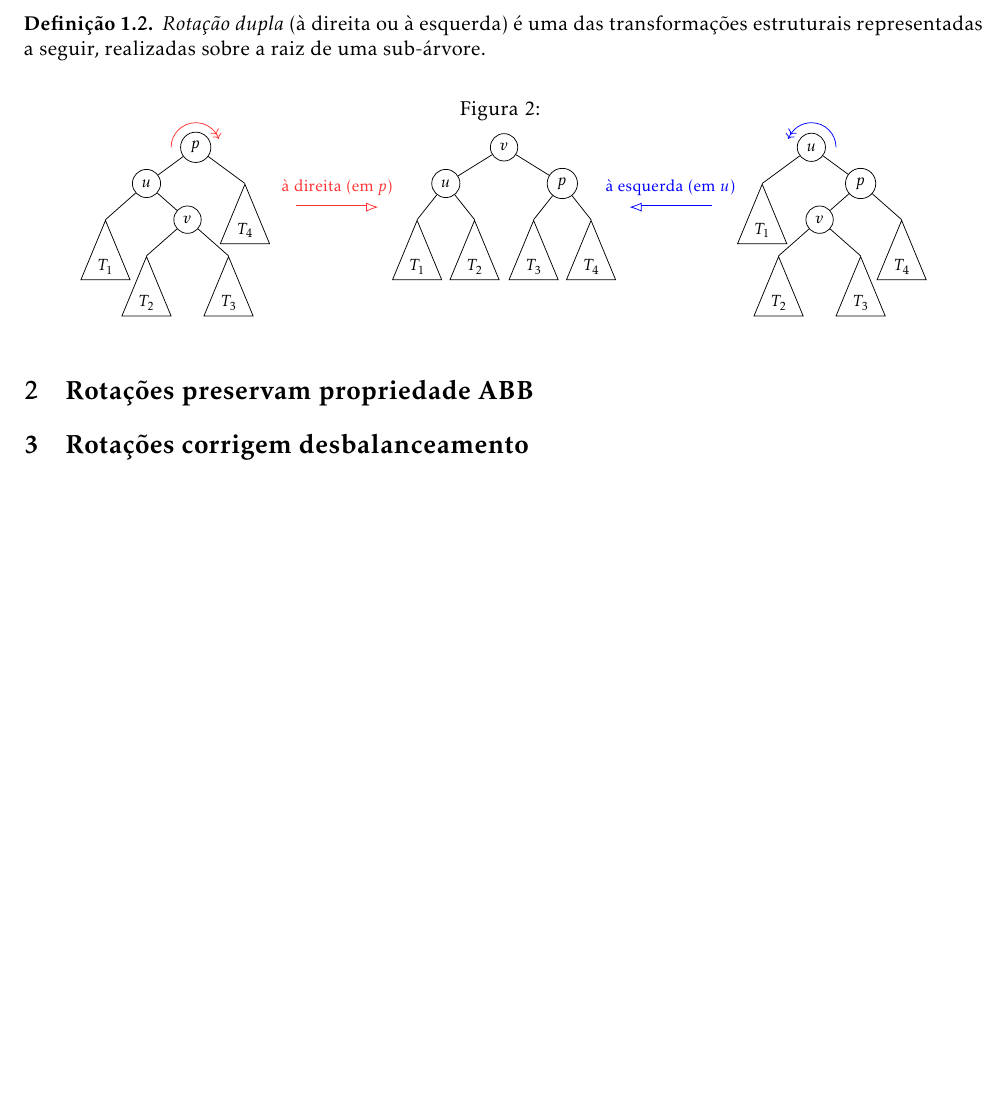
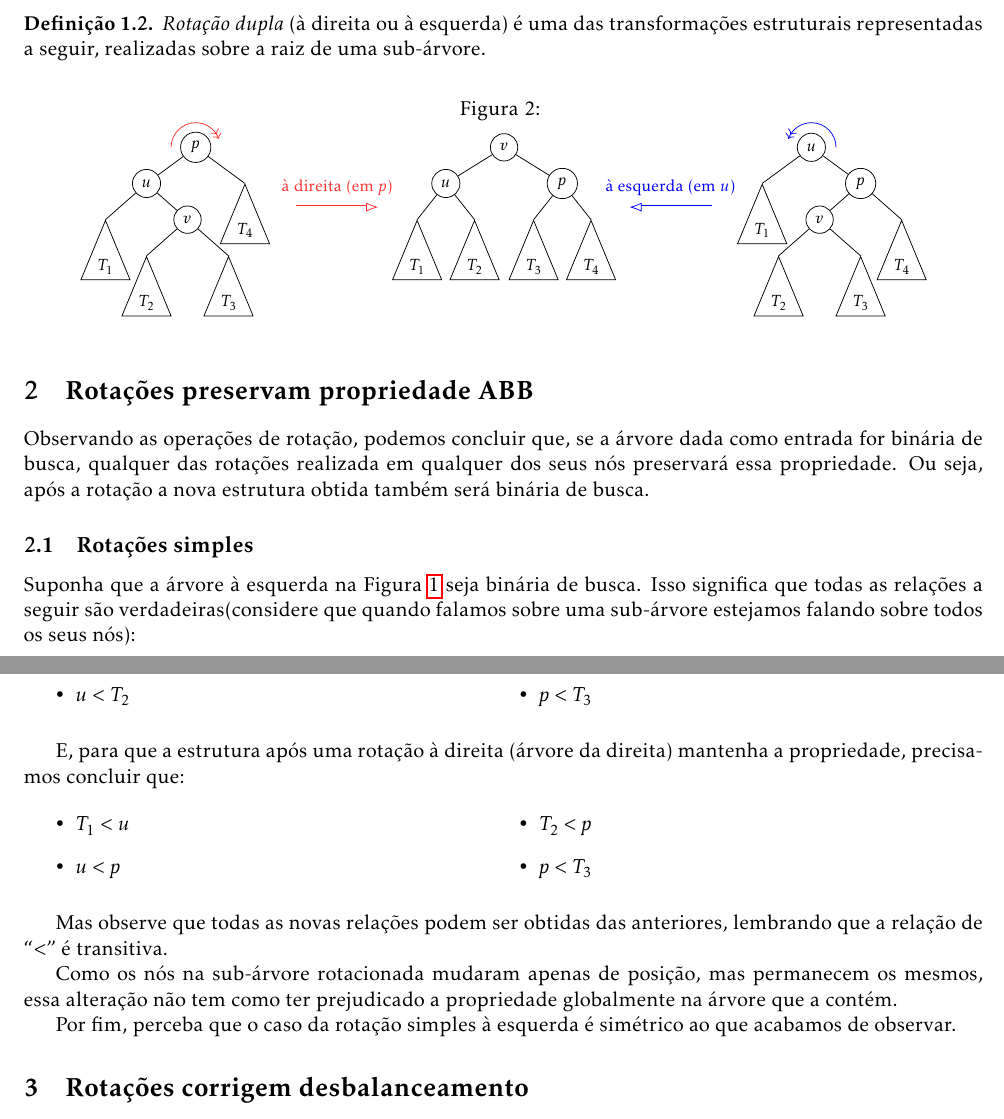
Before and after one commit to ufcqxd-aulas/ed2-anotacoes, a LaTeX document (src/EDA - 2022.1 - Rotações e Balanceamento de AVLs.tex): part of the page before the commit and two parts of pages 1 and 2 of 2 after it, the two joined at a grey line, cut so that both start at the same text, the shorter picture padded with empty space. Compiled offline with pdfLaTeX.

Commit message:
[rot-bal] Argumenta sobre prop ABB para Rot Simples

```diff
--- a/src/EDA - 2022.1 - Rotações e Balanceamento de AVLs.tex
+++ b/src/EDA - 2022.1 - Rotações e Balanceamento de AVLs.tex
@@ -276,6 +276,35 @@
 
     \section{Rotações preservam propriedade ABB}
 
+     Observando as operações de rotação, podemos concluir que, se a árvore dada como entrada for binária de busca, qualquer das rotações realizada em qualquer dos seus nós preservará essa propriedade. Ou seja, após a rotação a nova estrutura obtida também será binária de busca.
+
+    \subsection{Rotações simples}
+      Suponha que a árvore à esquerda na~\Vref{fig:rot-simples} seja binária de busca. Isso significa que todas as relações a seguir são verdadeiras(considere que quando falamos sobre uma sub-árvore estejamos falando sobre todos os seus nós):
+      \begin{itemize}
+        \begin{multicols}{2}
+          \item \( T_1 < u \)
+          \item \( u < T_2 \)
+          \item \( u < p \)
+          \item \( p < T_3 \)
+        \end{multicols}
+      \end{itemize}
+
+      E, para que a estrutura após uma rotação à direita (árvore da direita) mantenha a propriedade, precisamos concluir que:
+      \begin{itemize}
+        \begin{multicols}{2}
+          \item \( T_1 < u \)
+          \item \( u < p \)
+          \item \( T_2 < p \)
+          \item \( p < T_3 \)
+        \end{multicols}
+      \end{itemize}
+
+      Mas observe que todas as novas relações podem ser obtidas das anteriores, lembrando que a relação de ``\( < \)'' é transitiva.
+
+      Como os nós na sub-árvore rotacionada mudaram apenas de posição, mas permanecem os mesmos, essa alteração não tem como ter prejudicado a propriedade globalmente na árvore que a contém.
+
+      Por fim, perceba que o caso da rotação simples à esquerda é simétrico ao que acabamos de observar.
+
     \section{Rotações corrigem desbalanceamento}
 
     \section{Conclusão}
```
